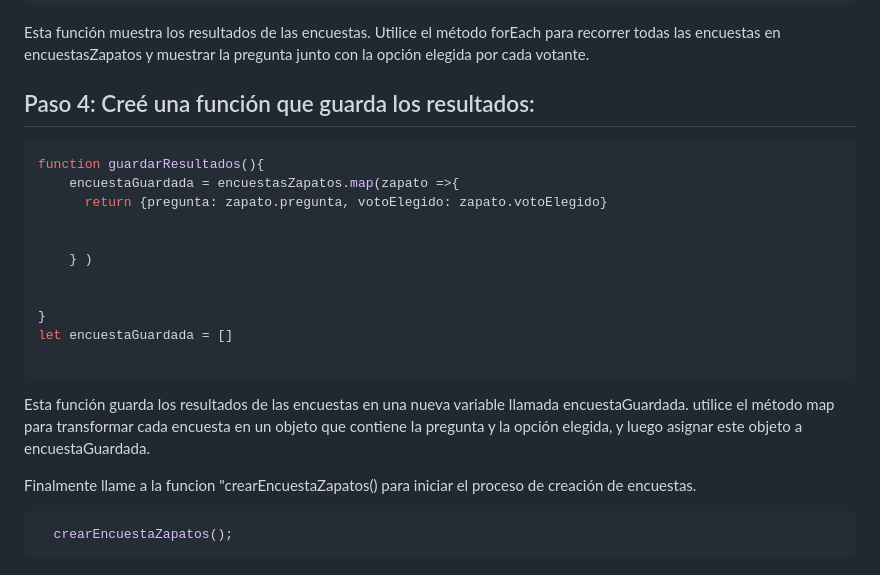
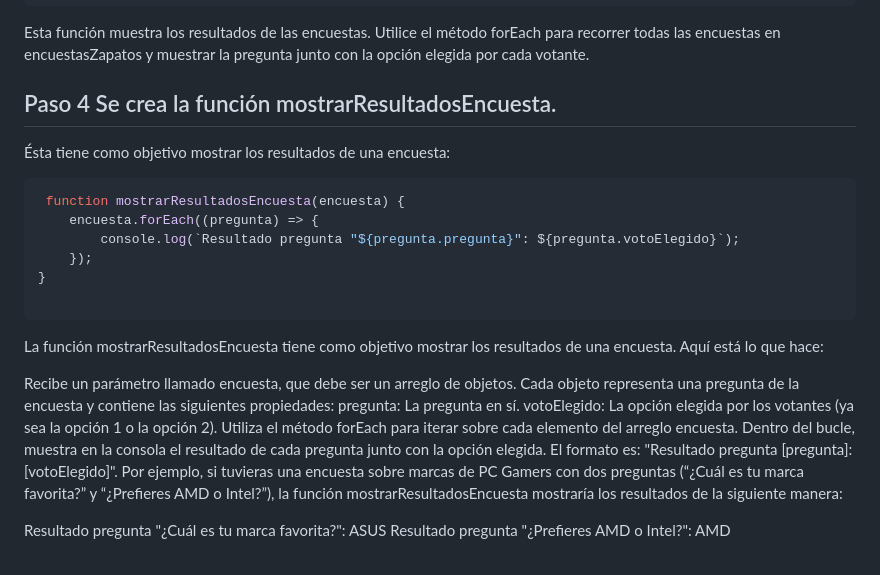
Before and after one commit to alvarofuente-cl/Proyecto-2, a Markdown page: README.md, the part around the change. GitHub-like rendering.

Commit message:
README.md
Actualización 2

````diff
--- a/README.md
+++ b/README.md
@@ -106,25 +106,25 @@ function mostrarResultadosEncuesta(){
   ```
 Esta función muestra los resultados de las encuestas. Utilice el método forEach para recorrer todas las encuestas en encuestasZapatos y muestrar la pregunta junto con la opción elegida por cada votante.
 
-##  Paso 4: Creé una función que guarda los resultados:
+##  Paso 4 Se crea la función mostrarResultadosEncuesta.
+Ésta tiene como objetivo mostrar los resultados de una encuesta:
 
 ```scss
-function guardarResultados(){
-    encuestaGuardada = encuestasZapatos.map(zapato =>{
-      return {pregunta: zapato.pregunta, votoElegido: zapato.votoElegido}
-
-
-    } )
-
-
+ function mostrarResultadosEncuesta(encuesta) {
+    encuesta.forEach((pregunta) => {
+        console.log(`Resultado pregunta "${pregunta.pregunta}": ${pregunta.votoElegido}`);
+    });
 }
-let encuestaGuardada = []
 
   ```
-Esta función guarda los resultados de las encuestas en una nueva variable llamada encuestaGuardada. utilice el método map para transformar cada encuesta en un objeto que contiene la pregunta y la opción elegida, y luego asignar este objeto a encuestaGuardada.
+La función mostrarResultadosEncuesta tiene como objetivo mostrar los resultados de una encuesta. Aquí está lo que hace:
 
-Finalmente llame a la funcion "crearEncuestaZapatos() para iniciar el proceso de creación de encuestas.
+Recibe un parámetro llamado encuesta, que debe ser un arreglo de objetos. Cada objeto representa una pregunta de la encuesta y contiene las siguientes propiedades:
+pregunta: La pregunta en sí.
+votoElegido: La opción elegida por los votantes (ya sea la opción 1 o la opción 2).
+Utiliza el método forEach para iterar sobre cada elemento del arreglo encuesta.
+Dentro del bucle, muestra en la consola el resultado de cada pregunta junto con la opción elegida. El formato es: "Resultado pregunta [pregunta]: [votoElegido]".
+Por ejemplo, si tuvieras una encuesta sobre marcas de PC Gamers con dos preguntas (“¿Cuál es tu marca favorita?” y “¿Prefieres AMD o Intel?”), la función mostrarResultadosEncuesta mostraría los resultados de la siguiente manera:
 
-```scss
-  crearEncuestaZapatos();
- ```
+Resultado pregunta "¿Cuál es tu marca favorita?": ASUS
+Resultado pregunta "¿Prefieres AMD o Intel?": AMD
````
